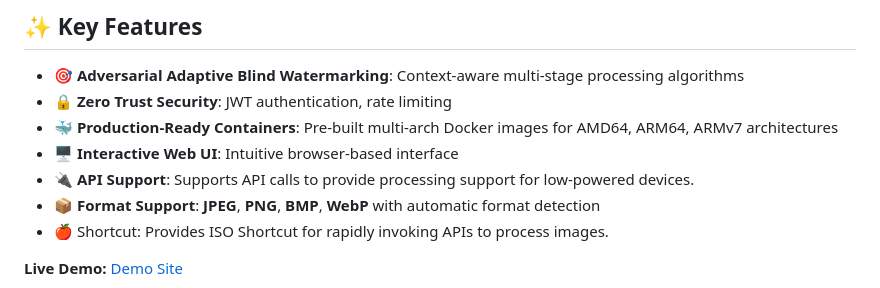
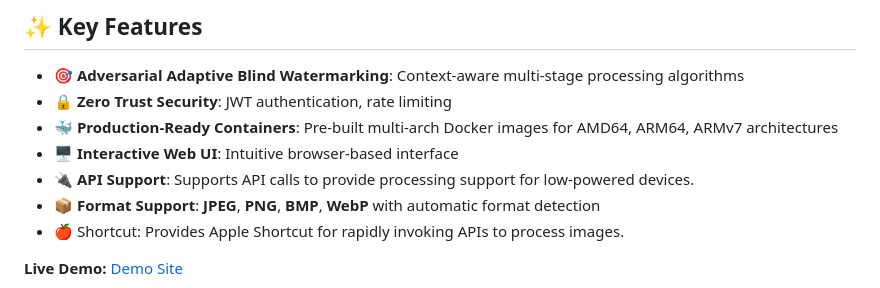
Before and after one commit to Neurocoda/Antimg, a Markdown page: README.md, the part around the change. Rendered like a GitHub page.

```diff
--- a/README.md
+++ b/README.md
@@ -20,7 +20,7 @@ A image Blind Watermark attack processing tool with Docker deployment support an
 - 🖥️ **Interactive Web UI**: Intuitive browser-based interface
 - 🔌 **API Support**: Supports API calls to provide processing support for low-powered devices.
 - 📦 **Format Support**: **JPEG**, **PNG**, **BMP**, **WebP** with automatic format detection
-- 🍎 Shortcut: Provides ISO Shortcut for rapidly invoking APIs to process images.
+- 🍎 Shortcut: Provides Apple Shortcut for rapidly invoking APIs to process images.
 
 **Live Demo:** [Demo Site](https://antimg.neurocoda.com)
 
```
